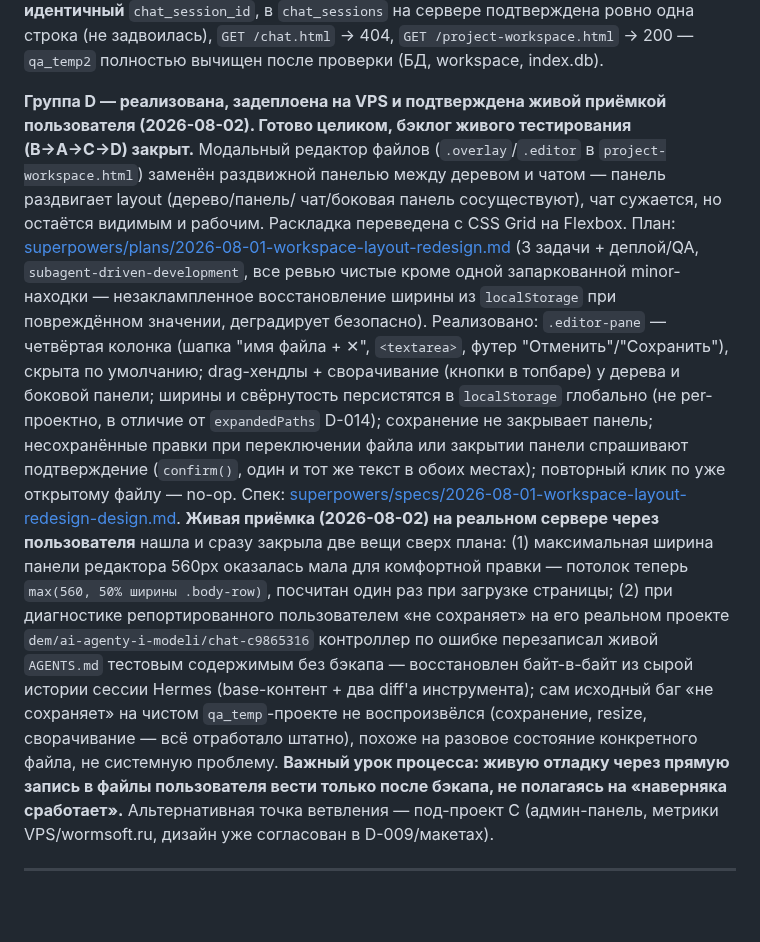
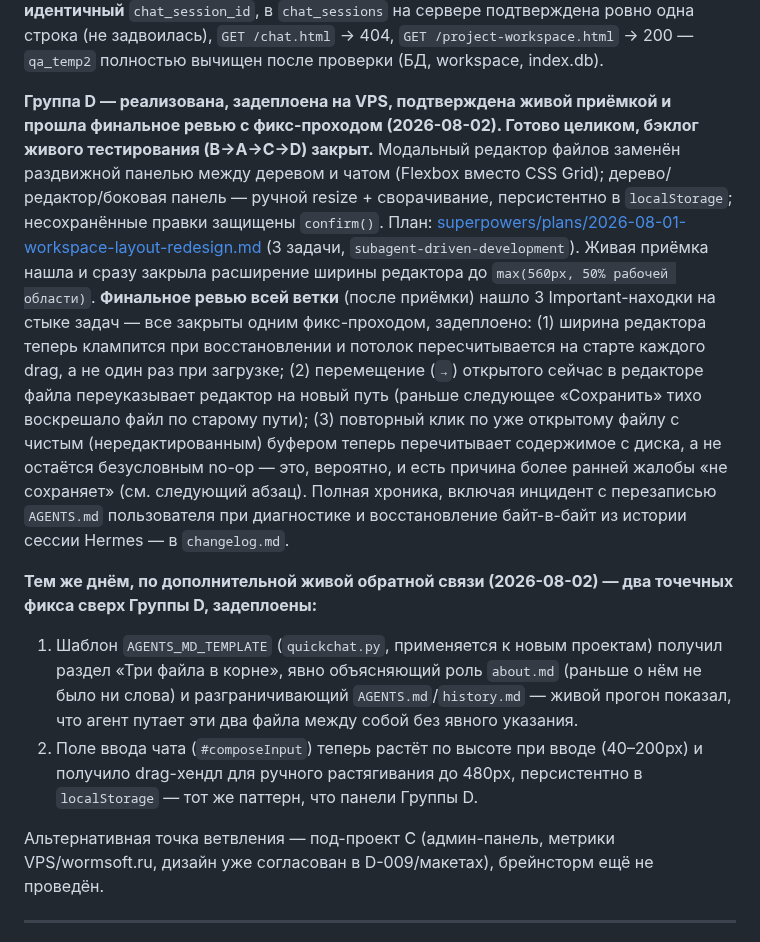
Before and after one commit to raccoonspain/hermes-cn-ru, a Markdown page: docs/state.md, the part around the change. Drawn GitHub-style; blank space fills up the shorter version.

```diff
--- a/docs/state.md
+++ b/docs/state.md
@@ -256,43 +256,42 @@ TDD на обоих уровнях (`core.py` + обёртка `hermes_web/proje
 `GET /project-workspace.html` → 200 — `qa_temp2` полностью вычищен после
 проверки (БД, workspace, index.db).
 
-**Группа D — реализована, задеплоена на VPS и подтверждена живой
-приёмкой пользователя (2026-08-02). Готово целиком, бэклог живого
-тестирования (B→A→C→D) закрыт.** Модальный редактор файлов
-(`.overlay`/`.editor` в `project-workspace.html`) заменён раздвижной
-панелью между деревом и чатом — панель раздвигает layout (дерево/панель/
-чат/боковая панель сосуществуют), чат сужается, но остаётся видимым и
-рабочим. Раскладка переведена с CSS Grid на Flexbox. План:
-[superpowers/plans/2026-08-01-workspace-layout-redesign.md](./superpowers/plans/2026-08-01-workspace-layout-redesign.md)
-(3 задачи + деплой/QA, `subagent-driven-development`, все ревью чистые
-кроме одной запаркованной minor-находки — незаклампленное восстановление
-ширины из `localStorage` при повреждённом значении, деградирует
-безопасно). Реализовано: `.editor-pane` — четвёртая колонка (шапка
-"имя файла + ✕", `<textarea>`, футер "Отменить"/"Сохранить"), скрыта по
-умолчанию; drag-хендлы + сворачивание (кнопки в топбаре) у дерева и
-боковой панели; ширины и свёрнутость персистятся в `localStorage`
-глобально (не per-проектно, в отличие от `expandedPaths` D-014);
-сохранение не закрывает панель; несохранённые правки при переключении
-файла или закрытии панели спрашивают подтверждение (`confirm()`, один
-и тот же текст в обоих местах); повторный клик по уже открытому файлу —
-no-op. Спек:
-[superpowers/specs/2026-08-01-workspace-layout-redesign-design.md](./superpowers/specs/2026-08-01-workspace-layout-redesign-design.md).
-**Живая приёмка (2026-08-02) на реальном сервере через пользователя**
-нашла и сразу закрыла две вещи сверх плана: (1) максимальная ширина
-панели редактора 560px оказалась мала для комфортной правки — потолок
-теперь `max(560, 50% ширины .body-row)`, посчитан один раз при загрузке
-страницы; (2) при диагностике репортированного пользователем «не
-сохраняет» на его реальном проекте `dem/ai-agenty-i-modeli/chat-c9865316`
-контроллер по ошибке перезаписал живой `AGENTS.md` тестовым содержимым
-без бэкапа — восстановлен байт-в-байт из сырой истории сессии Hermes
-(base-контент + два diff'а инструмента); сам исходный баг «не сохраняет»
-на чистом `qa_temp`-проекте не воспроизвёлся (сохранение, resize,
-сворачивание — всё отработало штатно), похоже на разовое состояние
-конкретного файла, не системную проблему. **Важный урок процесса:
-живую отладку через прямую запись в файлы пользователя вести только
-после бэкапа, не полагаясь на «наверняка сработает».** Альтернативная
-точка ветвления — под-проект C (админ-панель, метрики VPS/wormsoft.ru,
-дизайн уже согласован в D-009/макетах).
+**Группа D — реализована, задеплоена на VPS, подтверждена живой приёмкой
+и прошла финальное ревью с фикс-проходом (2026-08-02). Готово целиком,
+бэклог живого тестирования (B→A→C→D) закрыт.** Модальный редактор файлов
+заменён раздвижной панелью между деревом и чатом (Flexbox вместо CSS
+Grid); дерево/редактор/боковая панель — ручной resize + сворачивание,
+персистентно в `localStorage`; несохранённые правки защищены `confirm()`.
+План: [superpowers/plans/2026-08-01-workspace-layout-redesign.md](./superpowers/plans/2026-08-01-workspace-layout-redesign.md)
+(3 задачи, `subagent-driven-development`). Живая приёмка нашла и сразу
+закрыла расширение ширины редактора до `max(560px, 50% рабочей области)`.
+**Финальное ревью всей ветки** (после приёмки) нашло 3 Important-находки
+на стыке задач — все закрыты одним фикс-проходом, задеплоено: (1) ширина
+редактора теперь клампится при восстановлении и потолок пересчитывается
+на старте каждого drag, а не один раз при загрузке; (2) перемещение (`→`)
+открытого сейчас в редакторе файла переуказывает редактор на новый путь
+(раньше следующее «Сохранить» тихо воскрешало файл по старому пути);
+(3) повторный клик по уже открытому файлу с чистым (нередактированным)
+буфером теперь перечитывает содержимое с диска, а не остаётся
+безусловным no-op — это, вероятно, и есть причина более ранней жалобы
+«не сохраняет» (см. следующий абзац). Полная хроника, включая инцидент с
+перезаписью `AGENTS.md` пользователя при диагностике и восстановление
+байт-в-байт из истории сессии Hermes — в `changelog.md`.
+
+**Тем же днём, по дополнительной живой обратной связи (2026-08-02) —
+два точечных фикса сверх Группы D, задеплоены:**
+1. Шаблон `AGENTS_MD_TEMPLATE` (`quickchat.py`, применяется к новым
+   проектам) получил раздел «Три файла в корне», явно объясняющий роль
+   `about.md` (раньше о нём не было ни слова) и разграничивающий
+   `AGENTS.md`/`history.md` — живой прогон показал, что агент путает эти
+   два файла между собой без явного указания.
+2. Поле ввода чата (`#composeInput`) теперь растёт по высоте при вводе
+   (40–200px) и получило drag-хендл для ручного растягивания до 480px,
+   персистентно в `localStorage` — тот же паттерн, что панели Группы D.
+
+Альтернативная точка ветвления — под-проект C (админ-панель, метрики
+VPS/wormsoft.ru, дизайн уже согласован в D-009/макетах), брейнсторм ещё
+не проведён.
 
 ---
 
```
Also changed, not shown: docs/changelog.md (+30 -0 lines).
